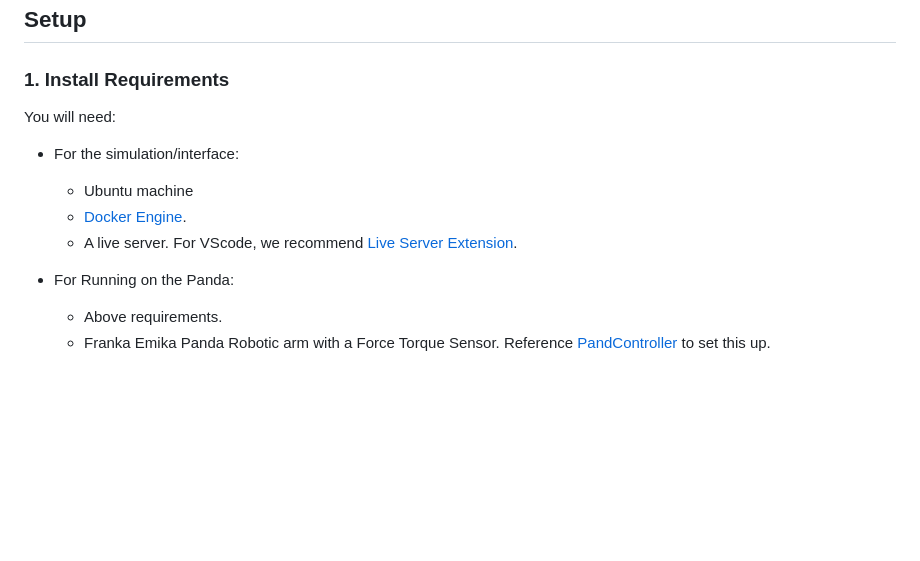
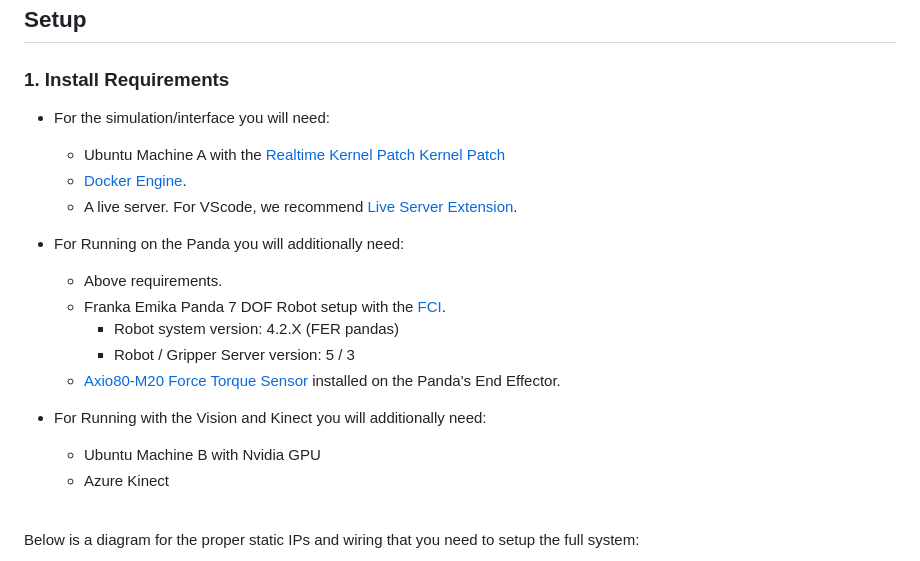
Before and after one commit to rusmilov/dexterity-interface, a Markdown page: README.md, the part around the change printed below. Rendered like a GitHub page; blank space fills up the shorter version.

Commit message:
Added full requirements

````diff
--- a/README.md
+++ b/README.md
@@ -2,15 +2,27 @@
 
 ## Setup
 ### 1. Install Requirements
-You will need:
-* For the simulation/interface:
-    * Ubuntu machine
+
+* For the simulation/interface you will need:
+    * Ubuntu Machine A with the [Realtime Kernel Patch Kernel Patch](https://frankaemika.github.io/docs/installation_linux.html#setting-up-the-real-time-kernel)
     * [Docker Engine](https://docs.docker.com/engine/install/).
     * A live server. For VScode, we recommend [Live Server Extension](https://marketplace.visualstudio.com/items?itemName=ritwickdey.LiveServer).
 
-* For Running on the Panda:
+* For Running on the Panda you will additionally need:
     * Above requirements.
-    * Franka Emika Panda Robotic arm with a Force Torque Sensor. Reference [PandController](https://github.com/Wisc-HCI/PandaController.git) to set this up.
+    * Franka Emika Panda 7 DOF Robot setup with the [FCI](https://frankaemika.github.io/docs/getting_started.html).
+        * Robot system version: 4.2.X (FER pandas)
+        * Robot / Gripper Server version: 5 / 3
+    * [Axio80-M20 Force Torque Sensor](https://www.ati-ia.com/products/ft/ft_models.aspx?id=Axia80-M20) installed on the Panda's End Effector.
+
+* For Running with the Vision and Kinect you will additionally need:
+    * Ubuntu Machine B with Nvidia GPU
+    * Azure Kinect
+
+
+<br>
+
+Below is a diagram for the proper static IPs and wiring that you need to setup the full system:
 
 ```mermaid
 flowchart LR
````
Also changed, not shown: other parts of README.md (+6 -6 lines).
